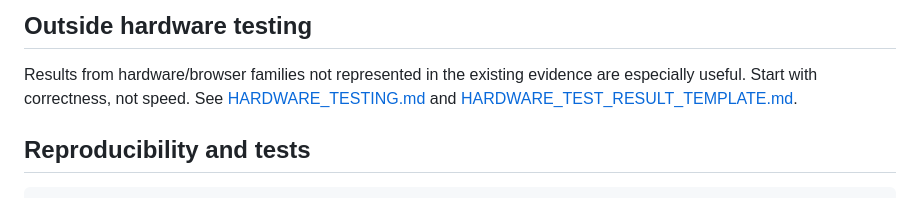
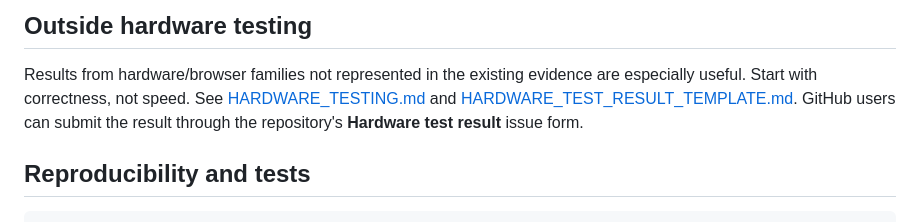
Before and after one commit to toiletslayer/webgpu-experiment-lab, a Markdown page: README.md, the part around the change. Rendered like a GitHub page.

Commit message:
Link hardware result issue form

```diff
--- a/README.md
+++ b/README.md
@@ -163,7 +163,9 @@ loads idle with no automatic GPU workload. See [DEPLOYMENT.md](./DEPLOYMENT.md).
 Results from hardware/browser families not represented in the existing evidence
 are especially useful. Start with correctness, not speed. See
 [HARDWARE_TESTING.md](./HARDWARE_TESTING.md) and
-[HARDWARE_TEST_RESULT_TEMPLATE.md](./HARDWARE_TEST_RESULT_TEMPLATE.md).
+[HARDWARE_TEST_RESULT_TEMPLATE.md](./HARDWARE_TEST_RESULT_TEMPLATE.md). GitHub
+users can submit the result through the repository's **Hardware test result**
+issue form.
 
 ## Reproducibility and tests
 
```
